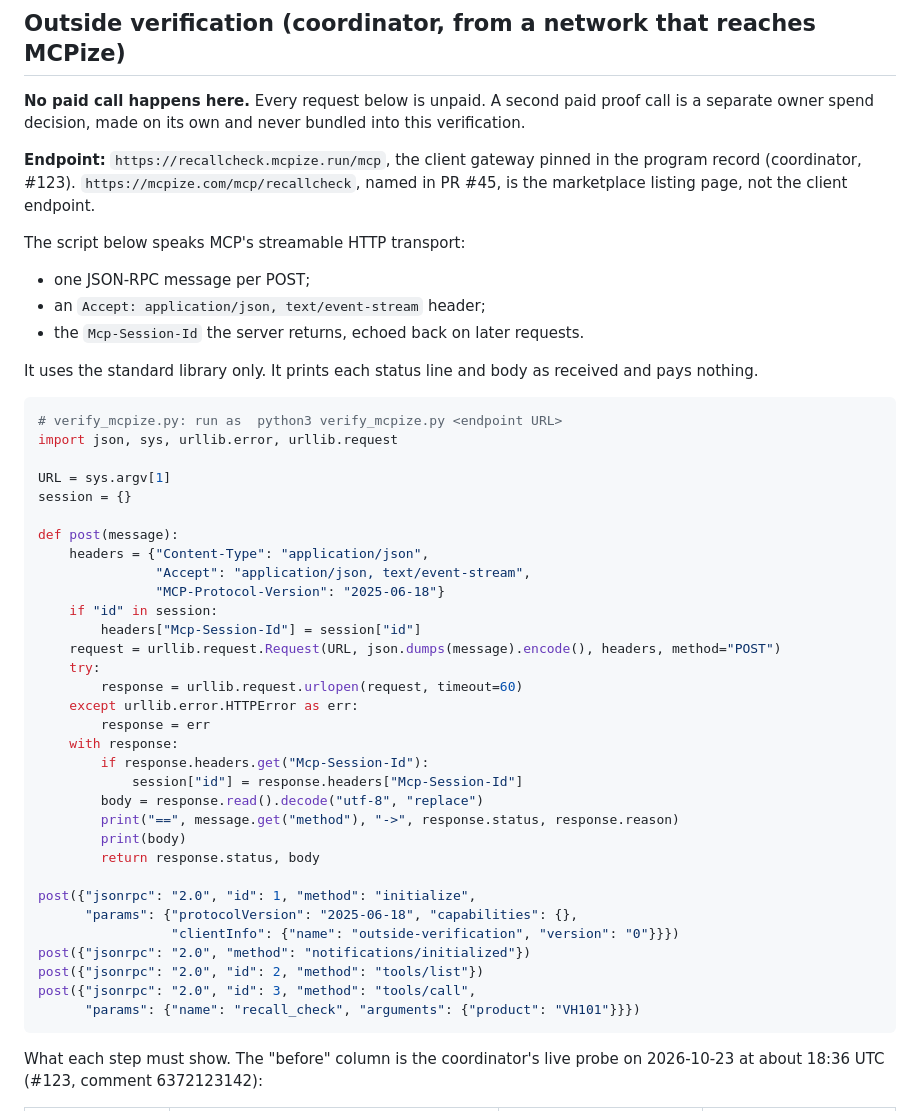
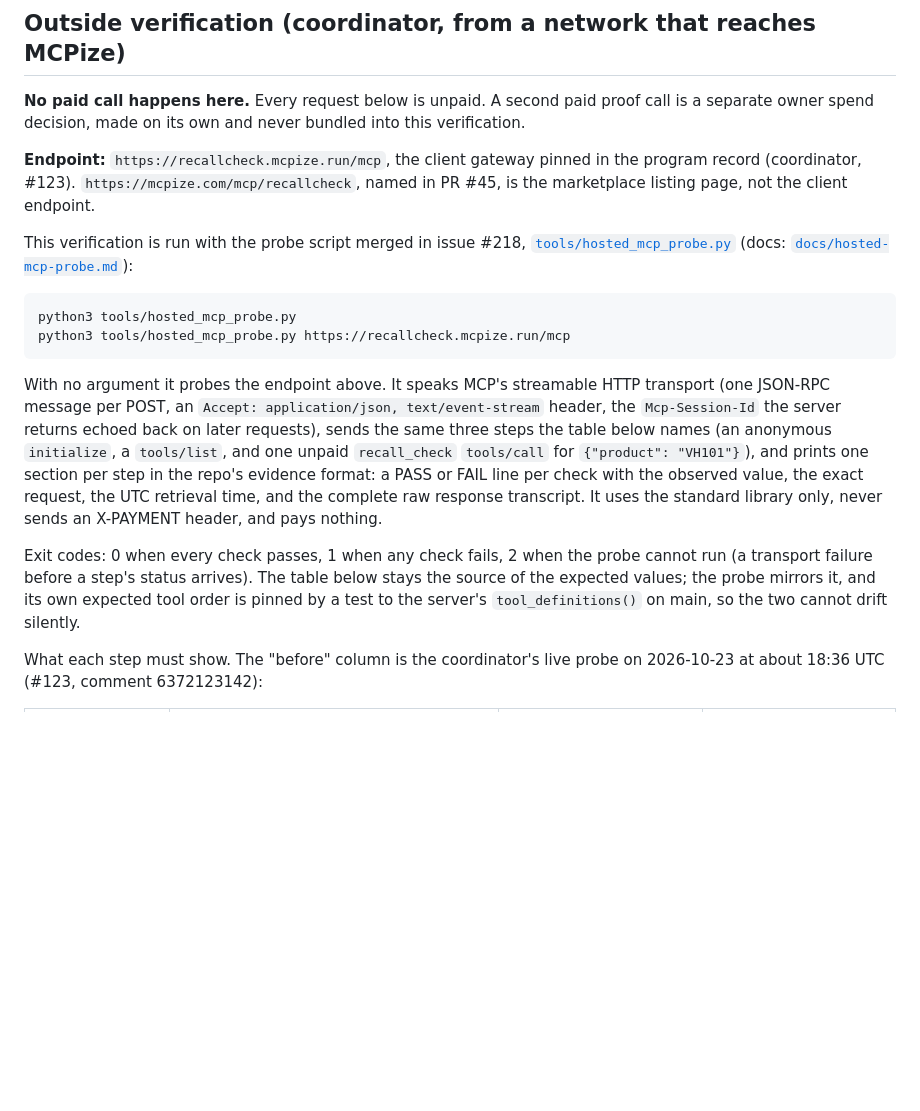
Before and after one commit to nnyycc77-ship-it/tiny-ledger, a Markdown page: docs/mcpize-redeploy-runbook.md, the part around the change. Rendered like a GitHub page; blank space fills up the shorter version.

Commit message:
Runbook: point the outside verification at the hosted probe script (issue #229)

````diff
--- a/docs/mcpize-redeploy-runbook.md
+++ b/docs/mcpize-redeploy-runbook.md
@@ -178,48 +178,33 @@ pinned in the program record (coordinator, #123).
 `https://mcpize.com/mcp/recallcheck`, named in PR #45, is the
 marketplace listing page, not the client endpoint.
 
-The script below speaks MCP's streamable HTTP transport:
-- one JSON-RPC message per POST;
-- an `Accept: application/json, text/event-stream` header;
-- the `Mcp-Session-Id` the server returns, echoed back on later requests.
+This verification is run with the probe script merged in issue #218,
+[`tools/hosted_mcp_probe.py`](../tools/hosted_mcp_probe.py) (docs:
+[`docs/hosted-mcp-probe.md`](hosted-mcp-probe.md)):
 
-It uses the standard library only. It prints each status line and body
-as received and pays nothing.
+```sh
+python3 tools/hosted_mcp_probe.py
+python3 tools/hosted_mcp_probe.py https://recallcheck.mcpize.run/mcp
+```
 
-```python
-# verify_mcpize.py: run as  python3 verify_mcpize.py <endpoint URL>
-import json, sys, urllib.error, urllib.request
+With no argument it probes the endpoint above. It speaks MCP's
+streamable HTTP transport (one JSON-RPC message per POST, an
+`Accept: application/json, text/event-stream` header, the
+`Mcp-Session-Id` the server returns echoed back on later requests),
+sends the same three steps the table below names (an anonymous
+`initialize`, a `tools/list`, and one unpaid `recall_check` `tools/call`
+for `{"product": "VH101"}`), and prints one section per step in the
+repo's evidence format: a PASS or FAIL line per check with the observed
+value, the exact request, the UTC retrieval time, and the complete raw
+response transcript. It uses the standard library only, never sends an
+X-PAYMENT header, and pays nothing.
 
-URL = sys.argv[1]
-session = {}
-
-def post(message):
-    headers = {"Content-Type": "application/json",
-               "Accept": "application/json, text/event-stream",
-               "MCP-Protocol-Version": "2025-06-18"}
-    if "id" in session:
-        headers["Mcp-Session-Id"] = session["id"]
-    request = urllib.request.Request(URL, json.dumps(message).encode(), headers, method="POST")
-    try:
-        response = urllib.request.urlopen(request, timeout=60)
-    except urllib.error.HTTPError as err:
-        response = err
-    with response:
-        if response.headers.get("Mcp-Session-Id"):
-            session["id"] = response.headers["Mcp-Session-Id"]
-        body = response.read().decode("utf-8", "replace")
-        print("==", message.get("method"), "->", response.status, response.reason)
-        print(body)
-        return response.status, body
-
-post({"jsonrpc": "2.0", "id": 1, "method": "initialize",
-      "params": {"protocolVersion": "2025-06-18", "capabilities": {},
-                 "clientInfo": {"name": "outside-verification", "version": "0"}}})
-post({"jsonrpc": "2.0", "method": "notifications/initialized"})
-post({"jsonrpc": "2.0", "id": 2, "method": "tools/list"})
-post({"jsonrpc": "2.0", "id": 3, "method": "tools/call",
-      "params": {"name": "recall_check", "arguments": {"product": "VH101"}}})
-```
+Exit codes: 0 when every check passes, 1 when any check fails, 2 when
+the probe cannot run (a transport failure before a step's status
+arrives). The table below stays the source of the expected values; the
+probe mirrors it, and its own expected tool order is pinned by a test to
+the server's `tool_definitions()` on main, so the two cannot drift
+silently.
 
 What each step must show. The "before" column is the coordinator's live
 probe on 2026-10-23 at about 18:36 UTC (#123, comment 6372123142):
````
